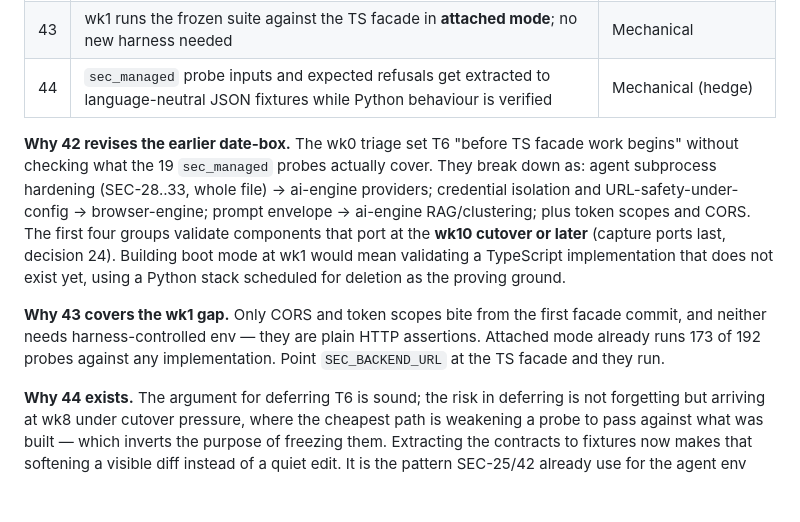
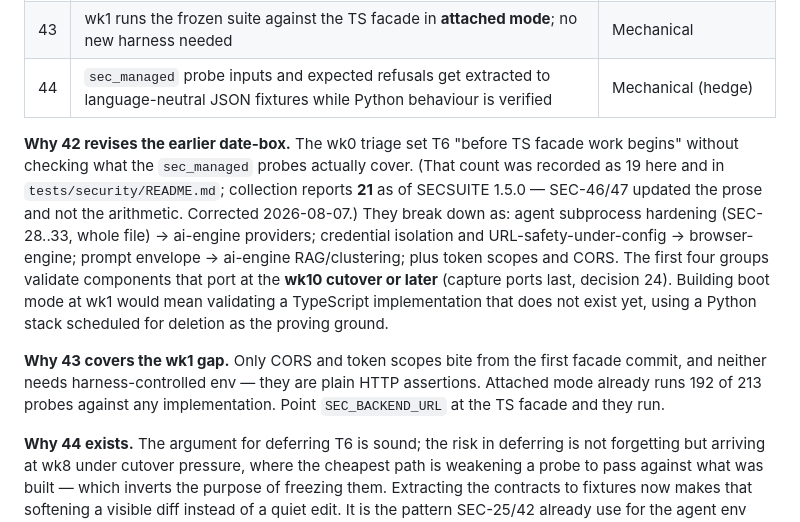
Before and after one commit to berdyh/tab-organizer, a Markdown page: docs/ARCHITECTURE_PLAN.md, the part around the change. Drawn GitHub-style; blank space fills up the shorter version.

```diff
--- a/docs/ARCHITECTURE_PLAN.md
+++ b/docs/ARCHITECTURE_PLAN.md
@@ -648,7 +648,10 @@ folded into the phase-1 task list.
 | 44 | `sec_managed` probe inputs and expected refusals get extracted to language-neutral JSON fixtures while Python behaviour is verified | Mechanical (hedge) |
 
 **Why 42 revises the earlier date-box.** The wk0 triage set T6 "before TS facade
-work begins" without checking what the 19 `sec_managed` probes actually cover.
+work begins" without checking what the `sec_managed` probes actually cover.
+(That count was recorded as 19 here and in `tests/security/README.md`; collection
+reports **21** as of SECSUITE 1.5.0 — SEC-46/47 updated the prose and not the
+arithmetic. Corrected 2026-08-07.)
 They break down as: agent subprocess hardening (SEC-28..33, whole file) →
 ai-engine providers; credential isolation and URL-safety-under-config →
 browser-engine; prompt envelope → ai-engine RAG/clustering; plus token scopes
@@ -659,7 +662,7 @@ a Python stack scheduled for deletion as the proving ground.
 
 **Why 43 covers the wk1 gap.** Only CORS and token scopes bite from the first
 facade commit, and neither needs harness-controlled env — they are plain HTTP
-assertions. Attached mode already runs 173 of 192 probes against any
+assertions. Attached mode already runs 192 of 213 probes against any
 implementation. Point `SEC_BACKEND_URL` at the TS facade and they run.
 
 **Why 44 exists.** The argument for deferring T6 is sound; the risk in deferring
```
Also changed, not shown: README.md (+4 -2 lines), services/web-ui/README.md (+16 -7 lines).
